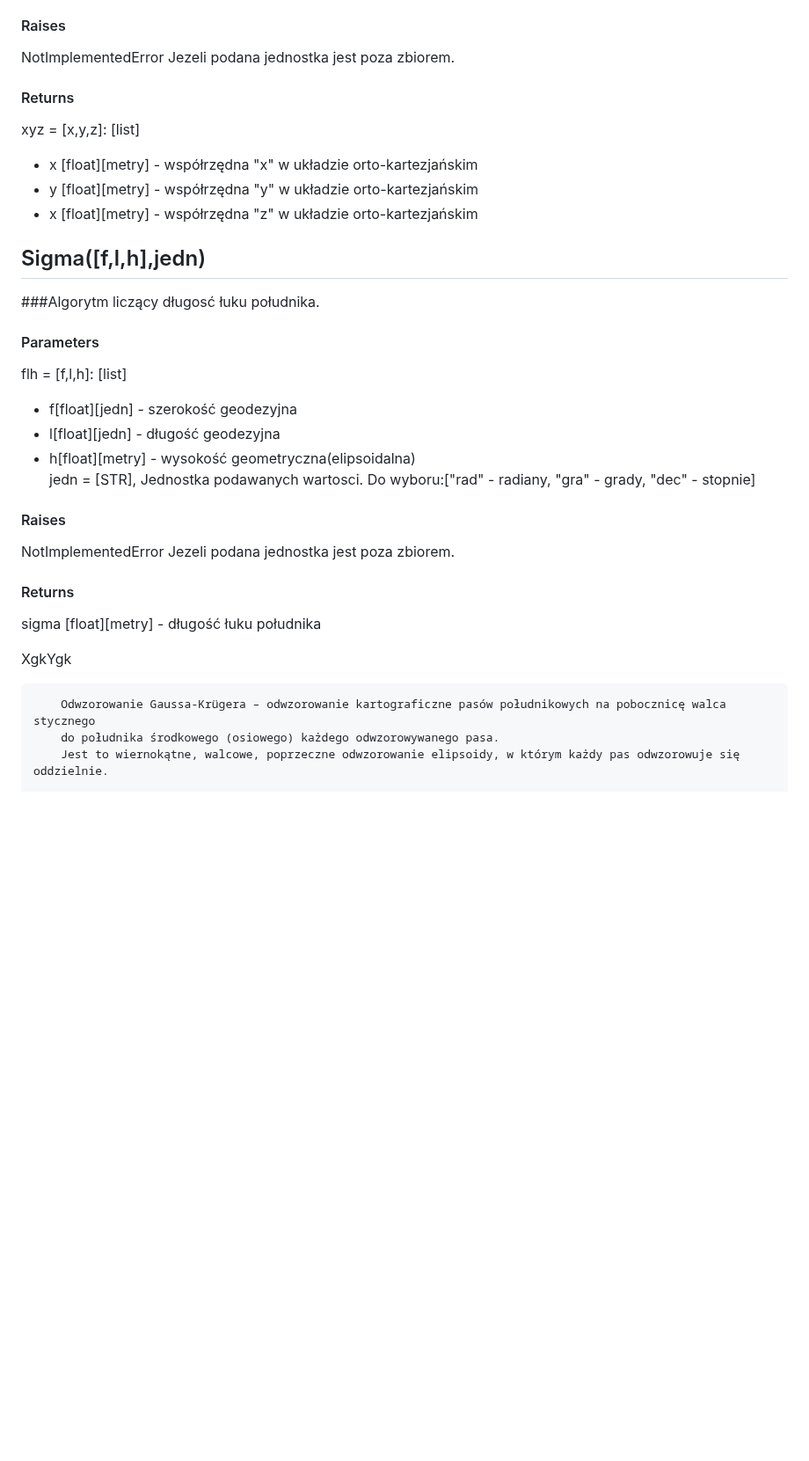
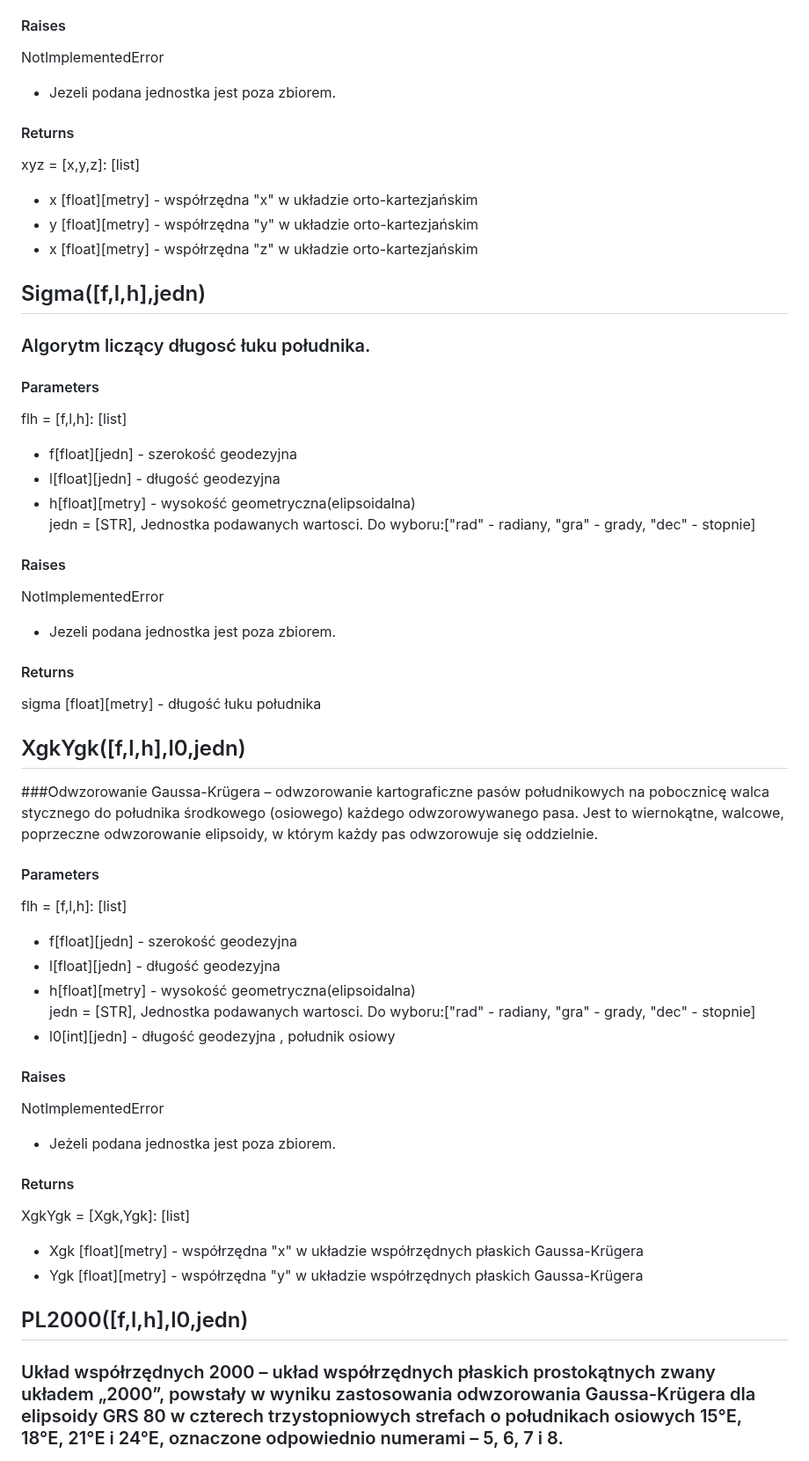
Before and after one commit to 20KuBa02/Projekt_1, a Markdown page: README.md, the part around one of its changes. Shown at 88% size. GitHub-like rendering; blank space fills up the shorter version.

```diff
--- a/README.md
+++ b/README.md
@@ -109,7 +109,7 @@ flh = [f,l,h]: [list]
 jedn = [STR], Jednostka podawanych wartosci. Do wyboru:["rad" - radiany, "gra" - grady, "dec" - stopnie]
 #### Raises
 NotImplementedError
-Jezeli podana jednostka jest poza zbiorem.
+- Jezeli podana jednostka jest poza zbiorem.
 #### Returns
 xyz = [x,y,z]: [list]
 - x [float][metry] - współrzędna "x" w układzie orto-kartezjańskim
@@ -117,7 +117,7 @@ xyz = [x,y,z]: [list]
 - x [float][metry] - współrzędna "z" w układzie orto-kartezjańskim
 
 ## Sigma([f,l,h],jedn)
-###Algorytm liczący długosć łuku południka.
+### Algorytm liczący długosć łuku południka.
 
 #### Parameters
 flh = [f,l,h]: [list]
@@ -127,14 +127,28 @@ flh = [f,l,h]: [list]
 jedn = [STR], Jednostka podawanych wartosci. Do wyboru:["rad" - radiany, "gra" - grady, "dec" - stopnie]
 #### Raises
 NotImplementedError
-Jezeli podana jednostka jest poza zbiorem.
+- Jezeli podana jednostka jest poza zbiorem.
 #### Returns
 sigma [float][metry] - długość łuku południka
 
+## XgkYgk([f,l,h],l0,jedn)
+###Odwzorowanie Gaussa-Krügera – odwzorowanie kartograficzne pasów południkowych na pobocznicę walca stycznego do południka środkowego (osiowego) każdego odwzorowywanego pasa. Jest to wiernokątne, walcowe, poprzeczne odwzorowanie elipsoidy, w którym każdy pas odwzorowuje się oddzielnie.
 
-XgkYgk
+#### Parameters
+flh = [f,l,h]: [list]
+- f[float][jedn] - szerokość geodezyjna
+- l[float][jedn] - długość geodezyjna
+- h[float][metry] - wysokość geometryczna(elipsoidalna)
+jedn = [STR], Jednostka podawanych wartosci. Do wyboru:["rad" - radiany, "gra" - grady, "dec" - stopnie]
+- l0[int][jedn] - długość geodezyjna , południk osiowy
+#### Raises
+NotImplementedError
+- Jeżeli podana jednostka jest poza zbiorem.
+#### Returns
+XgkYgk = [Xgk,Ygk]: [list]
+- Xgk [float][metry] - współrzędna "x" w układzie współrzędnych płaskich Gaussa-Krügera
+- Ygk [float][metry] - współrzędna "y" w układzie współrzędnych płaskich Gaussa-Krügera
 
-        Odwzorowanie Gaussa-Krügera – odwzorowanie kartograficzne pasów południkowych na pobocznicę walca stycznego
-        do południka środkowego (osiowego) każdego odwzorowywanego pasa.
-        Jest to wiernokątne, walcowe, poprzeczne odwzorowanie elipsoidy, w którym każdy pas odwzorowuje się oddzielnie.
+## PL2000([f,l,h],l0,jedn)
+### Układ współrzędnych 2000 – układ współrzędnych płaskich prostokątnych zwany układem „2000”, powstały w wyniku zastosowania odwzorowania Gaussa-Krügera dla elipsoidy GRS 80 w czterech trzystopniowych strefach o południkach osiowych 15°E, 18°E, 21°E i 24°E, oznaczone odpowiednio numerami – 5, 6, 7 i 8.
 
```
Also changed, not shown: other parts of README.md (+32 -69 lines).
